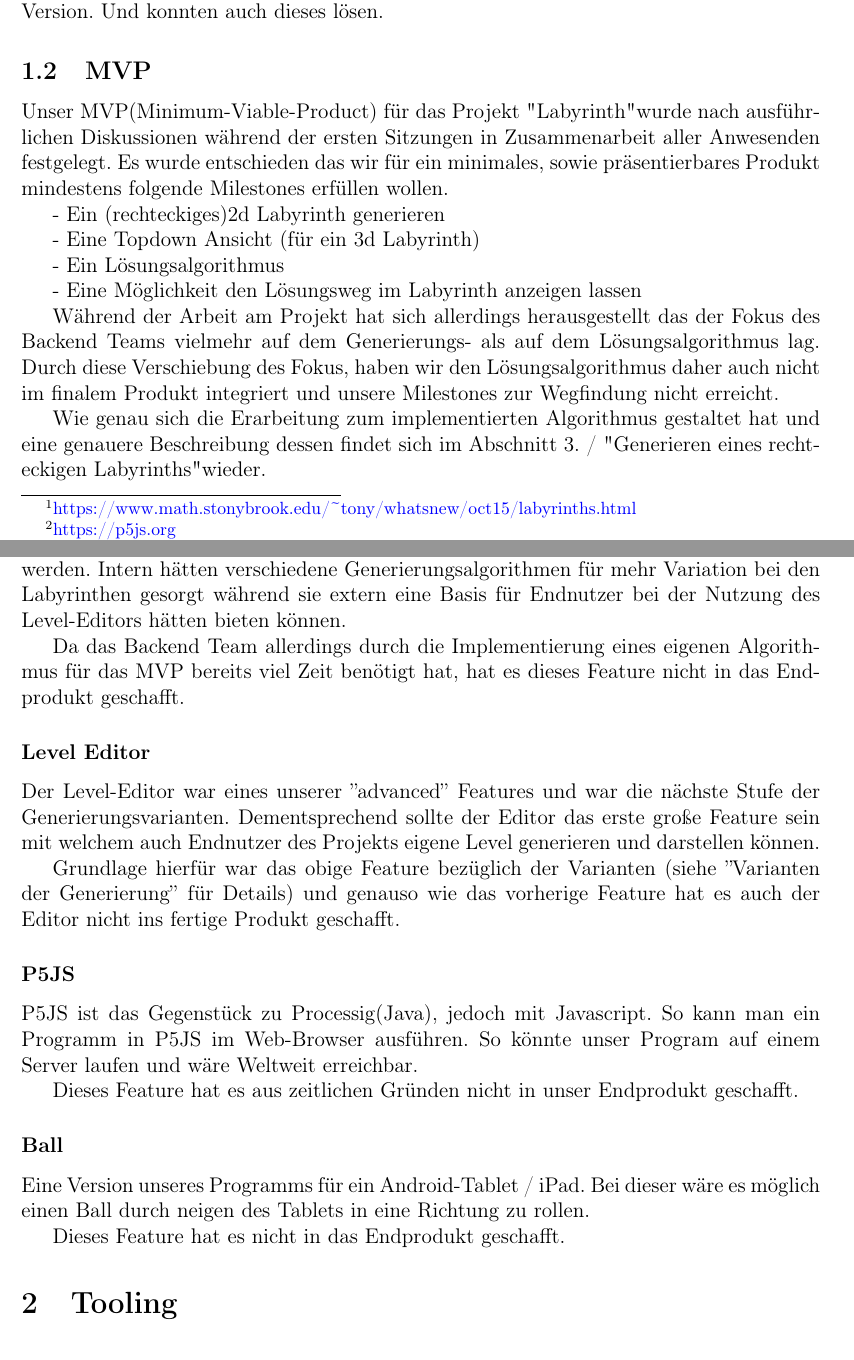
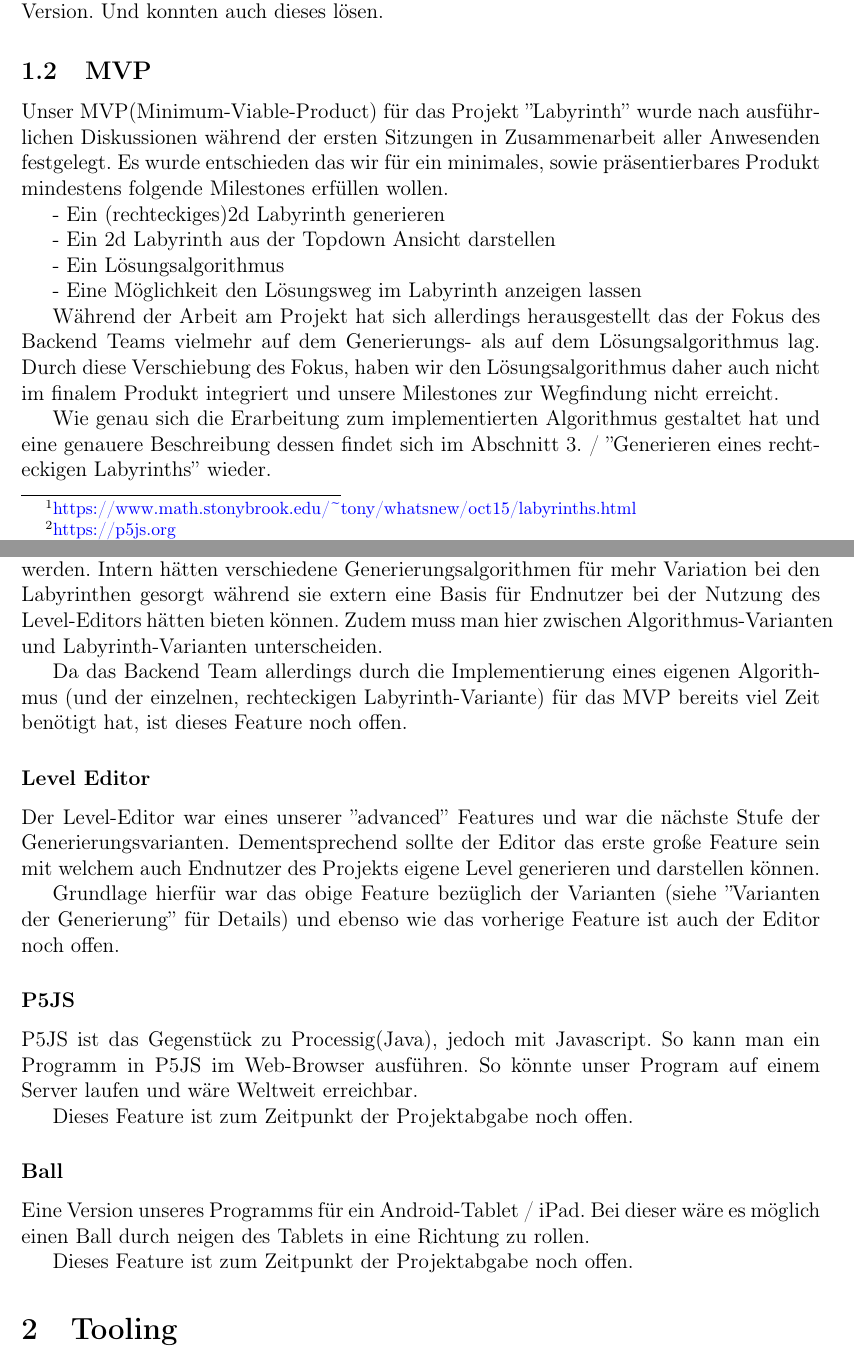
Before and after one commit to WHS-SLAB-WiSe22-23-P1/Labyrinth, a LaTeX document (documentation/src/README.tex, which reads documentation/src/ziele.tex): two parts of pages 3 and 5 of 11, joined at a grey line, cut so that both start at the same text. Compiled offline with pdfLaTeX.

Commit message:
David - Docu Zíele: MVP verbessert

```diff
--- a/documentation/src/ziele.tex
+++ b/documentation/src/ziele.tex
@@ -8,11 +8,11 @@ Seit 5000 Jahren\footnote{\url{https://www.math.stonybrook.edu/~tony/whatsnew/oc
 	Dieses unterstütze 3D open GL nicht korrekt auf mac os mit Apple silicon. Später konnten wir auf eine aktuelle Processing Version 4.1.1 wechseln. Auch diese war nicht perfekt gepackt im Maven Repository. Das haben wir in dann zu Fuß selber gemacht. Wir stießen auf fehlerhafte Einstellungen in IntelliJ für Maven Projekte in der mac os Version. Und konnten auch dieses lösen.
 
 \subsection{MVP}\label{subsec:mvp}
-	Unser MVP(Minimum-Viable-Product) für das Projekt "Labyrinth"  wurde nach ausführlichen Diskussionen während der ersten Sitzungen in Zusammenarbeit aller Anwesenden festgelegt. Es wurde entschieden das wir für ein minimales, sowie präsentierbares Produkt mindestens folgende Milestones erfüllen wollen.
+	Unser MVP(Minimum-Viable-Product) für das Projekt ''Labyrinth''  wurde nach ausführlichen Diskussionen während der ersten Sitzungen in Zusammenarbeit aller Anwesenden festgelegt. Es wurde entschieden das wir für ein minimales, sowie präsentierbares Produkt mindestens folgende Milestones erfüllen wollen.
 
 	- Ein (rechteckiges)2d Labyrinth generieren
 
-	- Eine Topdown Ansicht (für ein 3d Labyrinth)
+	- Ein 2d Labyrinth aus der Topdown Ansicht darstellen
 
 	- Ein Lösungsalgorithmus
 
@@ -20,7 +20,7 @@ Seit 5000 Jahren\footnote{\url{https://www.math.stonybrook.edu/~tony/whatsnew/oc
 
 	Während der Arbeit am Projekt hat sich allerdings herausgestellt das der Fokus des Backend Teams vielmehr auf dem Generierungs- als auf dem Lösungsalgorithmus lag. Durch diese Verschiebung des Fokus, haben wir den Lösungsalgorithmus daher auch nicht im finalem Produkt integriert und unsere Milestones zur Wegfindung nicht erreicht.
 
-	Wie genau sich die Erarbeitung zum implementierten Algorithmus gestaltet hat und eine genauere Beschreibung dessen findet sich im Abschnitt 3. / "Generieren eines rechteckigen Labyrinths" wieder.
+	Wie genau sich die Erarbeitung zum implementierten Algorithmus gestaltet hat und eine genauere Beschreibung dessen findet sich im Abschnitt 3. / ''Generieren eines rechteckigen Labyrinths'' wieder.
 
     \subsubsection*{Labyrinth wird generiert mit Java}
 		Nachdem wir die Minimum-Ziele definiert und ausformuliert haben mussten wir uns auch zwangsweise mit der Frage beschäftigen welche Tools wir zur Arbeit am Projekt benutzen wollen.
@@ -56,24 +55,24 @@ Seit 5000 Jahren\footnote{\url{https://www.math.stonybrook.edu/~tony/whatsnew/oc
         Die First Person Ansicht basiert auf dem Feature der 3d Implementierung und würde ohne diese keine sinnvolle Implementierung zulassen. Das Feature der First Person Ansicht war dementsprechend ein wichtiges Feature im Bereich der 3d Darstellung und setzt eine klare Unterscheidung zwischen 3- und 2d Ansicht welche im Gegensatz zu Topdown Ansicht im 3d einen deutlich signifikanteren und insbesondere erkennbaren Unterschied macht.
 
     \subsubsection*{Varianten bei der Generierung}
-        Varianten bei der Generierung sollten der Grundstein für einen möglichen Level-Editor werden. Intern hätten verschiedene Generierungsalgorithmen für mehr Variation bei den Labyrinthen gesorgt während sie extern eine Basis für Endnutzer bei der Nutzung des Level-Editors hätten bieten können.
+        Varianten bei der Generierung sollten der Grundstein für einen möglichen Level-Editor werden. Intern hätten verschiedene Generierungsalgorithmen für mehr Variation bei den Labyrinthen gesorgt während sie extern eine Basis für Endnutzer bei der Nutzung des Level-Editors hätten bieten können. Zudem muss man hier zwischen Algorithmus-Varianten und Labyrinth-Varianten unterscheiden.
 
-        Da das Backend Team allerdings durch die Implementierung eines eigenen Algorithmus für das MVP bereits viel Zeit benötigt hat, hat es dieses Feature nicht in das Endprodukt geschafft.
+        Da das Backend Team allerdings durch die Implementierung eines eigenen Algorithmus (und der einzelnen, rechteckigen Labyrinth-Variante) für das MVP bereits viel Zeit benötigt hat, ist dieses Feature noch offen.
 
 
     \subsubsection*{Level Editor}
         Der Level-Editor war eines unserer ''advanced'' Features und war die nächste Stufe der Generierungsvarianten. Dementsprechend sollte der Editor das erste große Feature sein mit welchem auch Endnutzer des Projekts eigene Level generieren und darstellen können.
 
-        Grundlage hierfür war das obige Feature bezüglich der Varianten (siehe ''Varianten der Generierung'' für Details) und genauso wie das vorherige Feature hat es auch der Editor nicht ins fertige Produkt geschafft.
+        Grundlage hierfür war das obige Feature bezüglich der Varianten (siehe ''Varianten der Generierung'' für Details) und ebenso wie das vorherige Feature ist auch der Editor noch offen.
 
 
     \subsubsection*{P5JS}
 		P5JS ist das Gegenstück zu Processig(Java), jedoch mit Javascript. So kann man ein Programm in P5JS im Web-Browser ausführen. So könnte unser Program auf einem Server laufen  und wäre Weltweit erreichbar.
 
-		Dieses Feature hat es aus zeitlichen Gründen nicht in unser Endprodukt geschafft.
+		Dieses Feature ist zum Zeitpunkt der Projektabgabe noch offen.
 
 
     \subsubsection*{Ball}
     	Eine Version unseres Programms für ein Android-Tablet / iPad. Bei dieser wäre es möglich einen Ball durch neigen des Tablets in eine Richtung zu rollen.
 
-    	Dieses Feature hat es nicht in das Endprodukt geschafft.
+    	Dieses Feature ist zum Zeitpunkt der Projektabgabe noch offen.
```
Also changed, not shown: documentation/src/ziele.tex (19 more changed lines).
